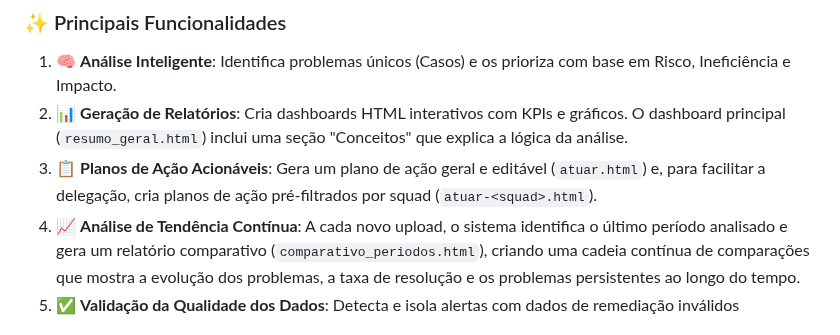
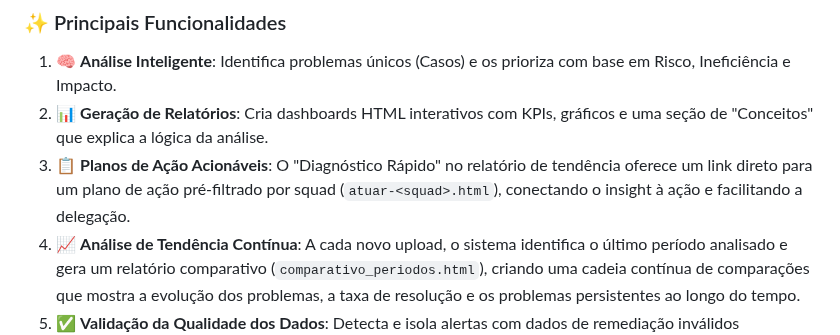
Before and after one commit to leonardosete/meu-dash, a Markdown page: README.md, the part around the change. GitHub-like rendering.

Commit message:
feat(reports): review docs

```diff
--- a/README.md
+++ b/README.md
@@ -97,8 +97,8 @@ A documentação técnica e gerencial do projeto está disponível publicamente
 ### ✨ Principais Funcionalidades
 
 1. 🧠 **Análise Inteligente**: Identifica problemas únicos (Casos) e os prioriza com base em Risco, Ineficiência e Impacto.
-2. 📊 **Geração de Relatórios**: Cria dashboards HTML interativos com KPIs e gráficos. O dashboard principal (`resumo_geral.html`) inclui uma seção "Conceitos" que explica a lógica da análise.
-3. 📋 **Planos de Ação Acionáveis**: Gera um plano de ação geral e editável (`atuar.html`) e, para facilitar a delegação, cria planos de ação pré-filtrados por squad (`atuar-<squad>.html`).
+2. 📊 **Geração de Relatórios**: Cria dashboards HTML interativos com KPIs, gráficos e uma seção de "Conceitos" que explica a lógica da análise.
+3. 📋 **Planos de Ação Acionáveis**: O "Diagnóstico Rápido" no relatório de tendência oferece um link direto para um plano de ação pré-filtrado por squad (`atuar-<squad>.html`), conectando o insight à ação e facilitando a delegação.
 4. 📈 **Análise de Tendência Contínua**: A cada novo upload, o sistema identifica o último período analisado e gera um relatório comparativo (`comparativo_periodos.html`), criando uma cadeia contínua de comparações que mostra a evolução dos problemas, a taxa de resolução e os problemas persistentes ao longo do tempo.
 5. ✅ **Validação da Qualidade dos Dados**: Detecta e isola alertas com dados de remediação inválidos (`qualidade_dados_remediacao.html`=> `invalid_self_healing_status.csv`), garantindo a confiabilidade da análise e notificando no dashboard principal.
 6. 🗂️ **Histórico de Análises**: Mantém um histórico de todas as análises de tendência geradas, permitindo acesso rápido aos relatórios comparativos anteriores diretamente da página inicial.
```
Also changed, not shown: TESTING_PLAN.md (+1 -1 lines).
